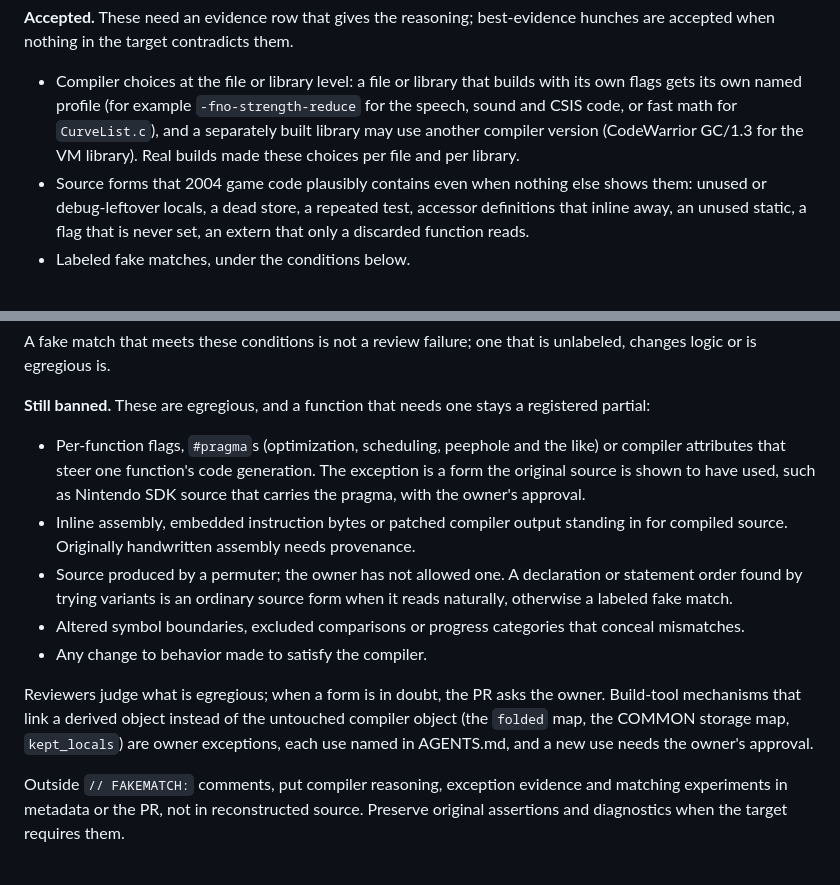
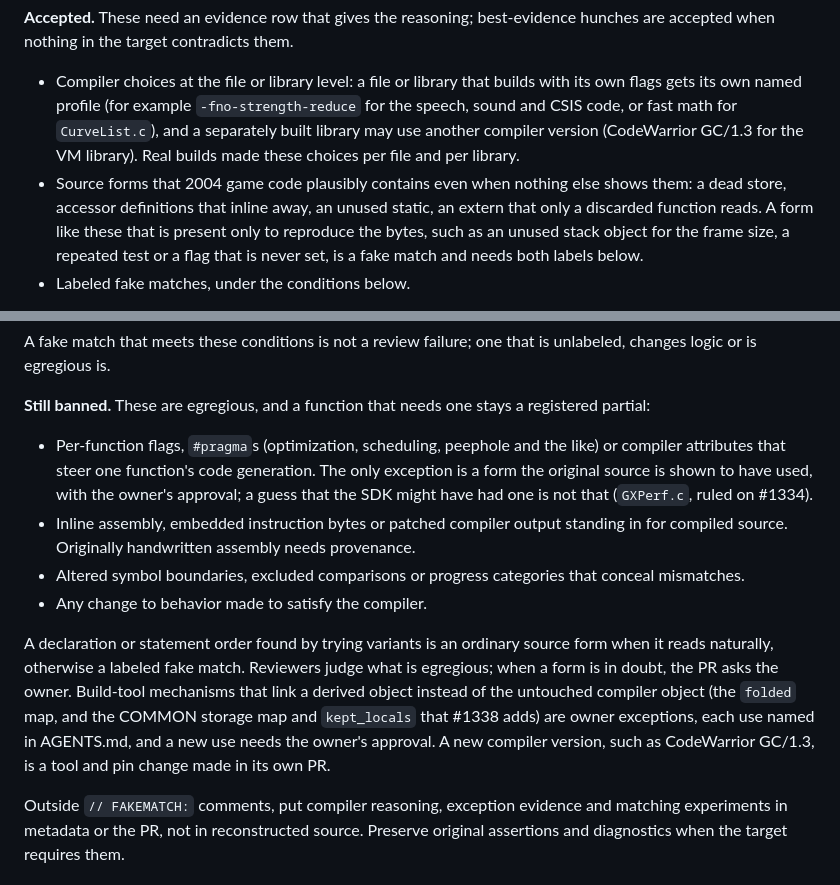
Before and after one commit to mitsevox/nflstreet2, a Markdown page: CONTRIBUTING.md, 2 parts joined by grey strips. Rendered like a GitHub page.

```diff
--- a/CONTRIBUTING.md
+++ b/CONTRIBUTING.md
@@ -39,7 +39,7 @@ Nobody will know exactly what the original source looked like, and there is rare
 **Accepted.** These need an evidence row that gives the reasoning; best-evidence hunches are accepted when nothing in the target contradicts them.
 
 - Compiler choices at the file or library level: a file or library that builds with its own flags gets its own named profile (for example `-fno-strength-reduce` for the speech, sound and CSIS code, or fast math for `CurveList.c`), and a separately built library may use another compiler version (CodeWarrior GC/1.3 for the VM library). Real builds made these choices per file and per library.
-- Source forms that 2004 game code plausibly contains even when nothing else shows them: unused or debug-leftover locals, a dead store, a repeated test, accessor definitions that inline away, an unused static, a flag that is never set, an extern that only a discarded function reads.
+- Source forms that 2004 game code plausibly contains even when nothing else shows them: a dead store, accessor definitions that inline away, an unused static, an extern that only a discarded function reads. A form like these that is present only to reproduce the bytes, such as an unused stack object for the frame size, a repeated test or a flag that is never set, is a fake match and needs both labels below.
 - Labeled fake matches, under the conditions below.
 
 **Fake matches.** A fake match is a form that is in the source only to reproduce the bytes and that nothing in the target or a related build shows the original had: an unused stack object that sets the frame size, an unreachable repeated test, a never-set flag that keeps strings referenced. It is accepted only when all four hold:
@@ -53,13 +53,12 @@ A fake match that meets these conditions is not a review failure; one that is un
 
 **Still banned.** These are egregious, and a function that needs one stays a registered partial:
 
-- Per-function flags, `#pragma`s (optimization, scheduling, peephole and the like) or compiler attributes that steer one function's code generation. The exception is a form the original source is shown to have used, such as Nintendo SDK source that carries the pragma, with the owner's approval.
+- Per-function flags, `#pragma`s (optimization, scheduling, peephole and the like) or compiler attributes that steer one function's code generation. The only exception is a form the original source is shown to have used, with the owner's approval; a guess that the SDK might have had one is not that (`GXPerf.c`, ruled on #1334).
 - Inline assembly, embedded instruction bytes or patched compiler output standing in for compiled source. Originally handwritten assembly needs provenance.
-- Source produced by a permuter; the owner has not allowed one. A declaration or statement order found by trying variants is an ordinary source form when it reads naturally, otherwise a labeled fake match.
 - Altered symbol boundaries, excluded comparisons or progress categories that conceal mismatches.
 - Any change to behavior made to satisfy the compiler.
 
-Reviewers judge what is egregious; when a form is in doubt, the PR asks the owner. Build-tool mechanisms that link a derived object instead of the untouched compiler object (the `folded` map, the COMMON storage map, `kept_locals`) are owner exceptions, each use named in AGENTS.md, and a new use needs the owner's approval.
+A declaration or statement order found by trying variants is an ordinary source form when it reads naturally, otherwise a labeled fake match. Reviewers judge what is egregious; when a form is in doubt, the PR asks the owner. Build-tool mechanisms that link a derived object instead of the untouched compiler object (the `folded` map, and the COMMON storage map and `kept_locals` that #1338 adds) are owner exceptions, each use named in AGENTS.md, and a new use needs the owner's approval. A new compiler version, such as CodeWarrior GC/1.3, is a tool and pin change made in its own PR.
 
 Outside `// FAKEMATCH:` comments, put compiler reasoning, exception evidence and matching experiments in metadata or the PR, not in reconstructed source. Preserve original assertions and diagnostics when the target requires them.
 
```
Also changed, not shown: AGENTS.md (+3 -3 lines), config/GN7E69-rev0/README.md (+1 -1 lines).
